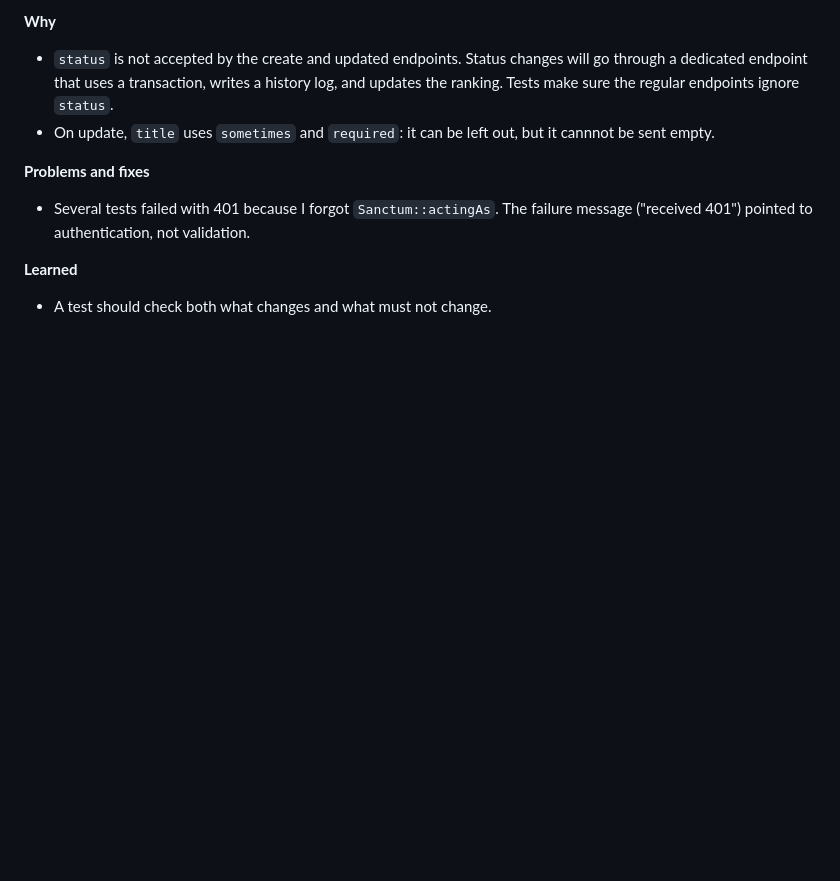
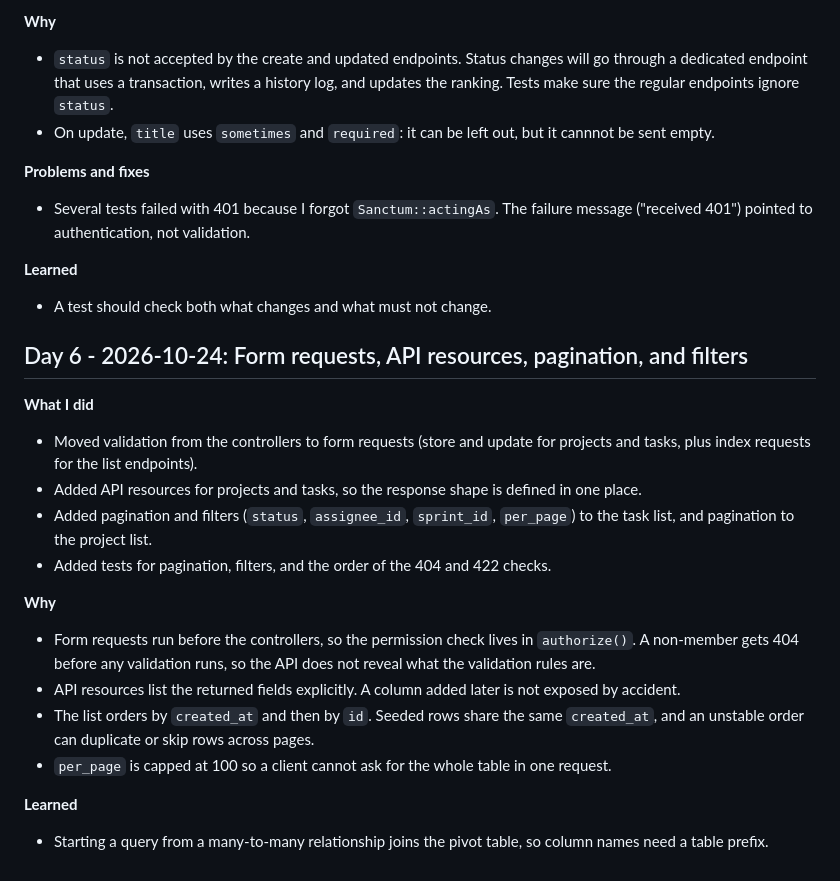
Before and after one commit to naoki-takami0120/sprint-taskboard, a Markdown page: docs/devlog.md, the part around the change. GitHub-like rendering; blank space fills up the shorter version.

Commit message:
Add Day 6 notes to devlog

```diff
--- a/docs/devlog.md
+++ b/docs/devlog.md
@@ -93,3 +93,21 @@
 
 **Learned**
 - A test should check both what changes and what must not change.
+
+## Day 6 - 2026-10-24: Form requests, API resources, pagination, and filters
+
+**What I did**
+- Moved validation from the controllers to form requests (store and update for projects and tasks, plus index requests for the list endpoints).
+- Added API resources for projects and tasks, so the response shape is defined in one place.
+- Added pagination and filters (`status`, `assignee_id`, `sprint_id`, `per_page`) to the task list, and pagination to the project list.
+- Added tests for pagination, filters, and the order of the 404 and 422 checks.
+
+**Why**
+- Form requests run before the controllers, so the permission check lives in `authorize()`. A non-member gets 404 before any validation runs, so the API does not reveal what the validation rules are.
+- API resources list the returned fields explicitly. A column added later is not exposed by accident.
+- The list orders by `created_at` and then by `id`. Seeded rows share the same `created_at`, and an unstable order can duplicate or skip rows across pages.
+- `per_page` is capped at 100 so a client cannot ask for the whole table in one request.
+
+
+**Learned**
+- Starting a query from a many-to-many relationship joins the pivot table, so column names need a table prefix.
```
